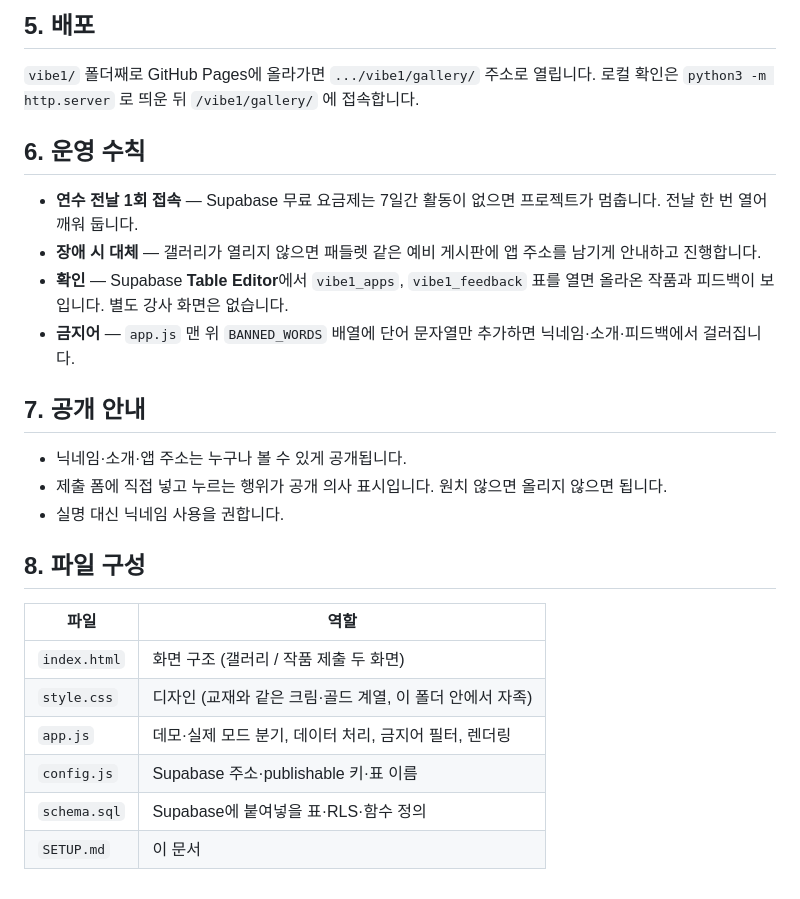
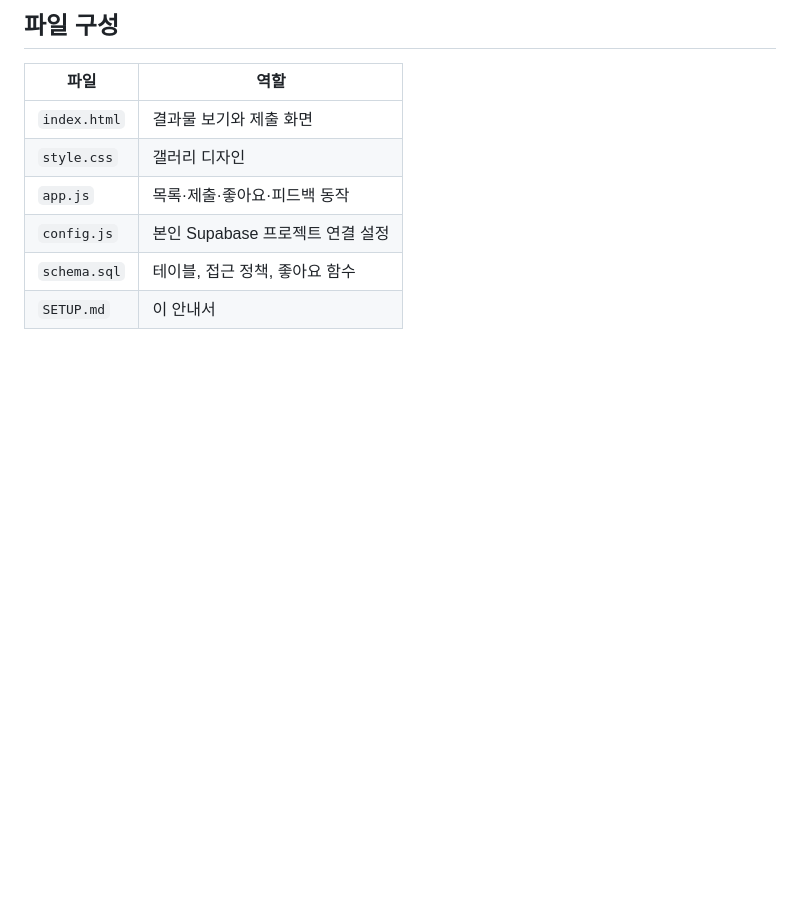
Before and after one commit to yujinsam/vibecoding, a Markdown page: gallery/SETUP.md, the part around one of its changes. GitHub-like rendering; blank space fills up the shorter version.

```diff
--- a/gallery/SETUP.md
+++ b/gallery/SETUP.md
@@ -63,29 +49,11 @@ check 제약을 다시 걸어 주므로 목록이 최신 상태로 맞춰집니
 
-## 5. 배포
-
-`vibe1/` 폴더째로 GitHub Pages에 올라가면 `.../vibe1/gallery/` 주소로 열립니다.
-로컬 확인은 `python3 -m http.server` 로 띄운 뒤 `/vibe1/gallery/` 에 접속합니다.
-
-## 6. 운영 수칙
-
-- **연수 전날 1회 접속** — Supabase 무료 요금제는 7일간 활동이 없으면 프로젝트가 멈춥니다. 전날 한 번 열어 깨워 둡니다.
-- **장애 시 대체** — 갤러리가 열리지 않으면 패들렛 같은 예비 게시판에 앱 주소를 남기게 안내하고 진행합니다.
-- **확인** — Supabase **Table Editor**에서 `vibe1_apps`, `vibe1_feedback` 표를 열면 올라온 작품과 피드백이 보입니다. 별도 강사 화면은 없습니다.
-- **금지어** — `app.js` 맨 위 `BANNED_WORDS` 배열에 단어 문자열만 추가하면 닉네임·소개·피드백에서 걸러집니다.
-
-## 7. 공개 안내
-
-- 닉네임·소개·앱 주소는 누구나 볼 수 있게 공개됩니다.
-- 제출 폼에 직접 넣고 누르는 행위가 공개 의사 표시입니다. 원치 않으면 올리지 않으면 됩니다.
-- 실명 대신 닉네임 사용을 권합니다.
-
-## 8. 파일 구성
+## 파일 구성
 
 | 파일 | 역할 |
 |---|---|
-| `index.html` | 화면 구조 (갤러리 / 작품 제출 두 화면) |
-| `style.css` | 디자인 (교재와 같은 크림·골드 계열, 이 폴더 안에서 자족) |
-| `app.js` | 데모·실제 모드 분기, 데이터 처리, 금지어 필터, 렌더링 |
-| `config.js` | Supabase 주소·publishable 키·표 이름 |
-| `schema.sql` | Supabase에 붙여넣을 표·RLS·함수 정의 |
-| `SETUP.md` | 이 문서 |
+| `index.html` | 결과물 보기와 제출 화면 |
+| `style.css` | 갤러리 디자인 |
+| `app.js` | 목록·제출·좋아요·피드백 동작 |
+| `config.js` | 본인 Supabase 프로젝트 연결 설정 |
+| `schema.sql` | 테이블, 접근 정책, 좋아요 함수 |
+| `SETUP.md` | 이 안내서 |
```
Also changed, not shown: other parts of gallery/SETUP.md (+30 -44 lines).
